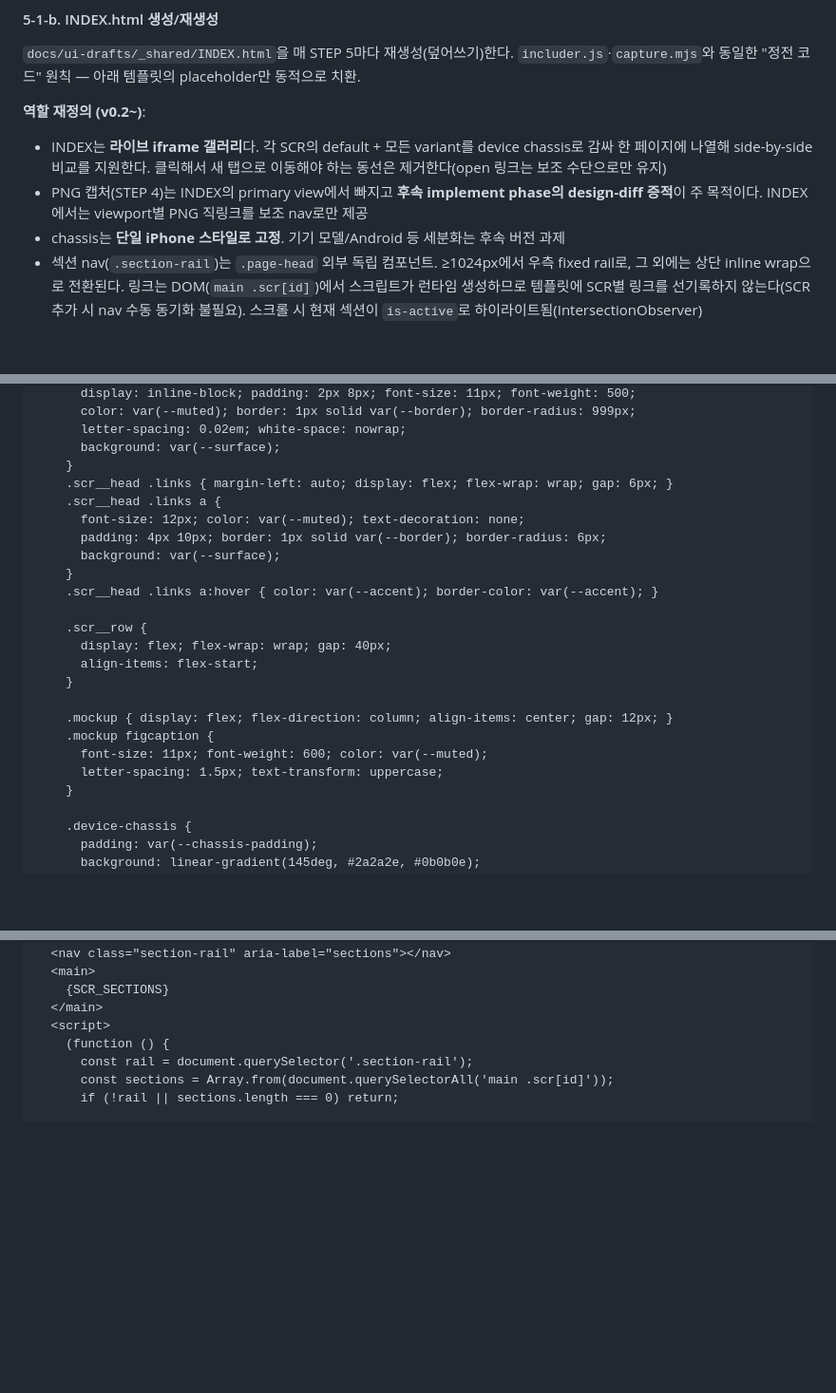
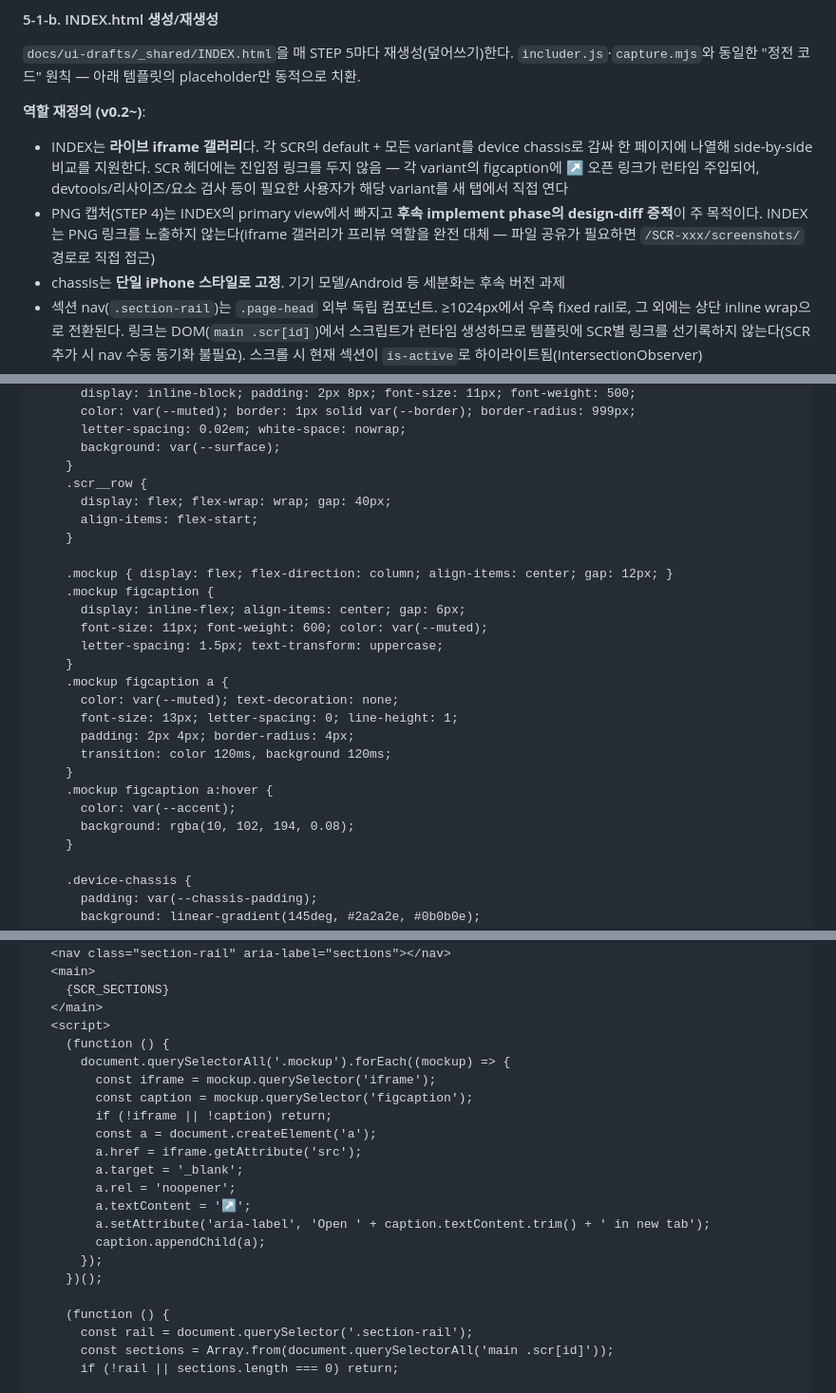
Before and after one commit to soonbee/mobiflow, a Markdown page: skills/run-draft-from-spec/SKILL.md, 3 parts joined by grey strips. Shown at 95% size. Drawn GitHub-style; blank space fills up the shorter version.

Commit message:
feat(draft): move INDEX open link to each variant
In the SCR header .links block, "open ↗" only pointed to
the default variant and {PNG_LINKS} lost its purpose once
the gallery switched from PNG cards to live iframes. The
asymmetry left non-default variants without an "open in
new tab" entry point.

Drop the .scr__head .links block entirely. Each .mockup
figcaption now receives a small ↗ link at runtime, built
from its sibling iframe's src and the caption text, with
an aria-label of "Open {variant} in new tab".

PNG links are removed without replacement — the iframe
gallery already covers preview and the screenshots/
paths stay predictable for direct access. review-ui-draft
gains a matching [index] check that SCR headers must not
hold variant-scoped entry points.

```diff
--- a/skills/run-draft-from-spec/SKILL.md
+++ b/skills/run-draft-from-spec/SKILL.md
@@ -525,8 +525,8 @@ node docs/ui-drafts/_shared/_tools/capture.mjs \
 `docs/ui-drafts/_shared/INDEX.html`을 매 STEP 5마다 재생성(덮어쓰기)한다. `includer.js`·`capture.mjs`와 동일한 "정전 코드" 원칙 — 아래 템플릿의 placeholder만 동적으로 치환.
 
 **역할 재정의 (v0.2~)**:
-- INDEX는 **라이브 iframe 갤러리**다. 각 SCR의 default + 모든 variant를 device chassis로 감싸 한 페이지에 나열해 side-by-side 비교를 지원한다. 클릭해서 새 탭으로 이동해야 하는 동선은 제거한다(open 링크는 보조 수단으로만 유지)
-- PNG 캡처(STEP 4)는 INDEX의 primary view에서 빠지고 **후속 implement phase의 design-diff 증적**이 주 목적이다. INDEX에서는 viewport별 PNG 직링크를 보조 nav로만 제공
+- INDEX는 **라이브 iframe 갤러리**다. 각 SCR의 default + 모든 variant를 device chassis로 감싸 한 페이지에 나열해 side-by-side 비교를 지원한다. SCR 헤더에는 진입점 링크를 두지 않음 — 각 variant의 figcaption에 ↗ 오픈 링크가 런타임 주입되어, devtools/리사이즈/요소 검사 등이 필요한 사용자가 해당 variant를 새 탭에서 직접 연다
+- PNG 캡처(STEP 4)는 INDEX의 primary view에서 빠지고 **후속 implement phase의 design-diff 증적**이 주 목적이다. INDEX는 PNG 링크를 노출하지 않는다(iframe 갤러리가 프리뷰 역할을 완전 대체 — 파일 공유가 필요하면 `/SCR-xxx/screenshots/` 경로로 직접 접근)
 - chassis는 **단일 iPhone 스타일로 고정**. 기기 모델/Android 등 세분화는 후속 버전 과제
 - 섹션 nav(`.section-rail`)는 `.page-head` 외부 독립 컴포넌트. ≥1024px에서 우측 fixed rail로, 그 외에는 상단 inline wrap으로 전환된다. 링크는 DOM(`main .scr[id]`)에서 스크립트가 런타임 생성하므로 템플릿에 SCR별 링크를 선기록하지 않는다(SCR 추가 시 nav 수동 동기화 불필요). 스크롤 시 현재 섹션이 `is-active`로 하이라이트됨(IntersectionObserver)
 
@@ -656,14 +656,6 @@ node docs/ui-drafts/_shared/_tools/capture.mjs \
       letter-spacing: 0.02em; white-space: nowrap;
       background: var(--surface);
     }
-    .scr__head .links { margin-left: auto; display: flex; flex-wrap: wrap; gap: 6px; }
-    .scr__head .links a {
-      font-size: 12px; color: var(--muted); text-decoration: none;
-      padding: 4px 10px; border: 1px solid var(--border); border-radius: 6px;
-      background: var(--surface);
-    }
-    .scr__head .links a:hover { color: var(--accent); border-color: var(--accent); }
-
     .scr__row {
       display: flex; flex-wrap: wrap; gap: 40px;
       align-items: flex-start;
@@ -671,8 +663,19 @@ node docs/ui-drafts/_shared/_tools/capture.mjs \
 
     .mockup { display: flex; flex-direction: column; align-items: center; gap: 12px; }
     .mockup figcaption {
+      display: inline-flex; align-items: center; gap: 6px;
       font-size: 11px; font-weight: 600; color: var(--muted);
       letter-spacing: 1.5px; text-transform: uppercase;
+    }
+    .mockup figcaption a {
+      color: var(--muted); text-decoration: none;
+      font-size: 13px; letter-spacing: 0; line-height: 1;
+      padding: 2px 4px; border-radius: 4px;
+      transition: color 120ms, background 120ms;
+    }
+    .mockup figcaption a:hover {
+      color: var(--accent);
+      background: rgba(10, 102, 194, 0.08);
     }
 
     .device-chassis {
@@ -713,6 +716,21 @@ node docs/ui-drafts/_shared/_tools/capture.mjs \
     {SCR_SECTIONS}
   </main>
   <script>
+    (function () {
+      document.querySelectorAll('.mockup').forEach((mockup) => {
+        const iframe = mockup.querySelector('iframe');
+        const caption = mockup.querySelector('figcaption');
+        if (!iframe || !caption) return;
+        const a = document.createElement('a');
+        a.href = iframe.getAttribute('src');
+        a.target = '_blank';
+        a.rel = 'noopener';
+        a.textContent = '↗';
+        a.setAttribute('aria-label', 'Open ' + caption.textContent.trim() + ' in new tab');
+        caption.appendChild(a);
+      });
+    })();
+
     (function () {
       const rail = document.querySelector('.section-rail');
       const sections = Array.from(document.querySelectorAll('main .scr[id]'));
```
Also changed, not shown: other parts of skills/run-draft-from-spec/SKILL.md (+1 -6 lines), skills/review-ui-draft/SKILL.md (+1 -0 lines).
